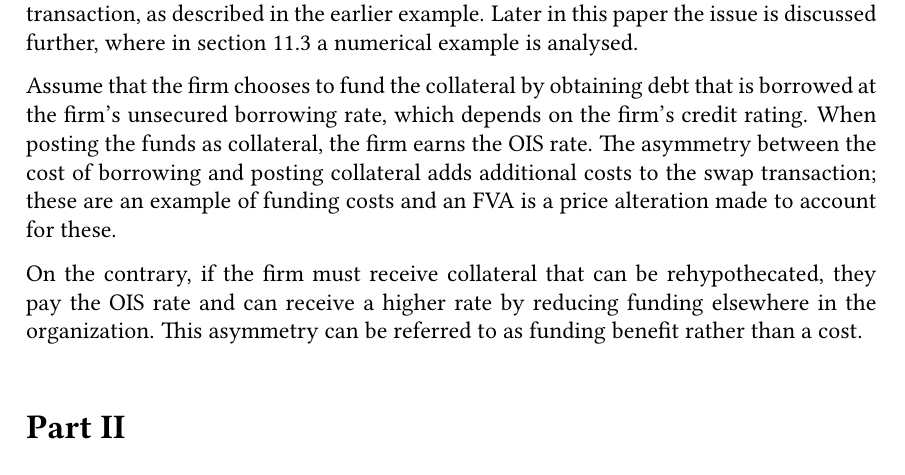
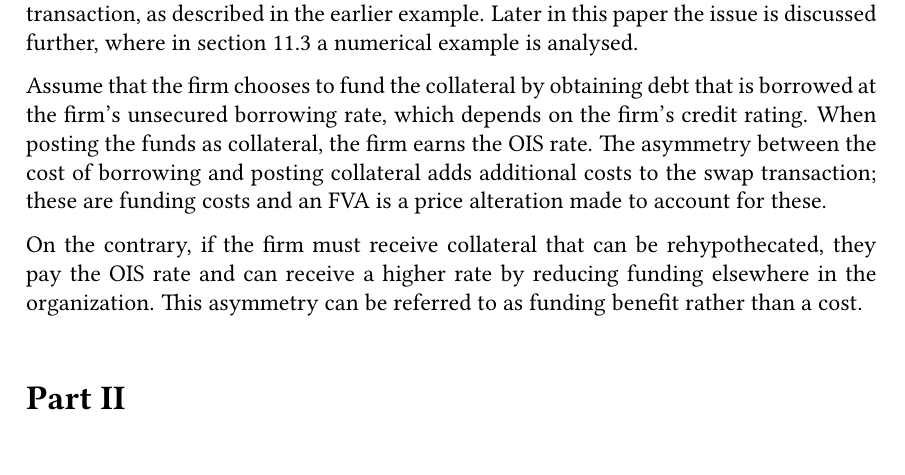
Before and after one commit to sebastianbaltser/master-thesis, a LaTeX thesis (thesis/main.tex, which reads thesis/content/body-matter/counterparty-credit-risk/value-adjustments/funding-value-adjustments.tex): part of page 15 of 74, cut so that both start at the same text. Compiled offline with pdfLaTeX.

Commit message:
Fix grammar

```diff
--- a/thesis/content/body-matter/counterparty-credit-risk/value-adjustments/funding-value-adjustments.tex
+++ b/thesis/content/body-matter/counterparty-credit-risk/value-adjustments/funding-value-adjustments.tex
@@ -89,7 +89,7 @@
             When posting the funds as collateral, the firm earns the OIS rate.
             The asymmetry between the cost of borrowing and posting collateral
             adds additional costs to the swap transaction;
-            these are an example of funding costs and an \FVA/ is a price alteration made to account for these.
+            these are funding costs and an \FVA/ is a price alteration made to account for these.
 
             On the contrary, if the firm must receive collateral that can be rehypothecated,
             they pay the OIS rate and can receive a higher rate
```
